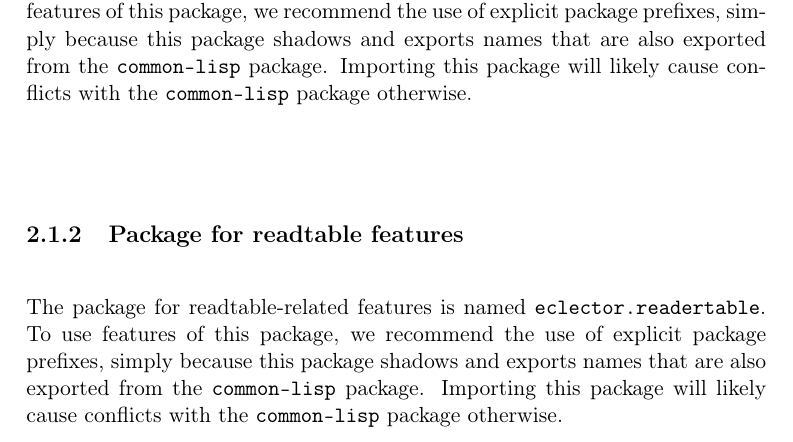
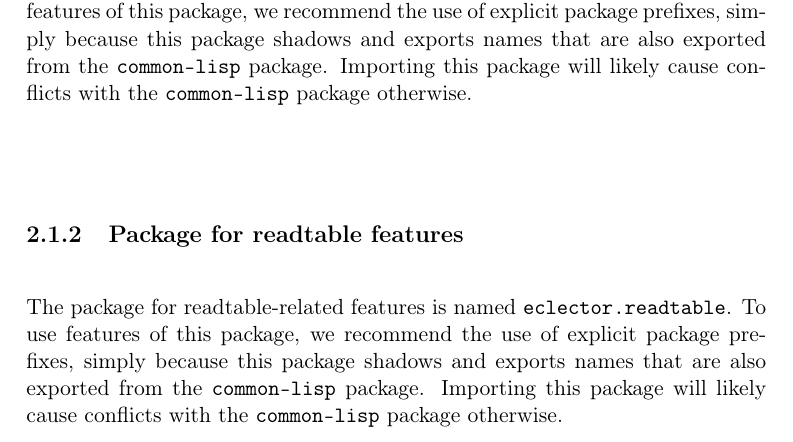
Before and after one commit to s-expressionists/Eclector, a LaTeX book (Documentation/eclector.tex, which reads Documentation/chap-external-protocols.tex): part of page 7 of 11, cut so that both start at the same text. Compiled offline with pdfLaTeX.

Commit message:
Fix package name eclector.readtable in documentation

```diff
--- a/Documentation/chap-external-protocols.tex
+++ b/Documentation/chap-external-protocols.tex
@@ -14,7 +14,7 @@ cause conflicts with the \texttt{common-lisp} package otherwise.
 \subsection{Package for readtable features}
 
 The package for readtable-related features is named
-\texttt{eclector.readertable}.  To use features of this package, we
+\texttt{eclector.readtable}.  To use features of this package, we
 recommend the use of explicit package prefixes, simply because this
 package shadows and exports names that are also exported from the
 \texttt{common-lisp} package.  Importing this package will likely
```
